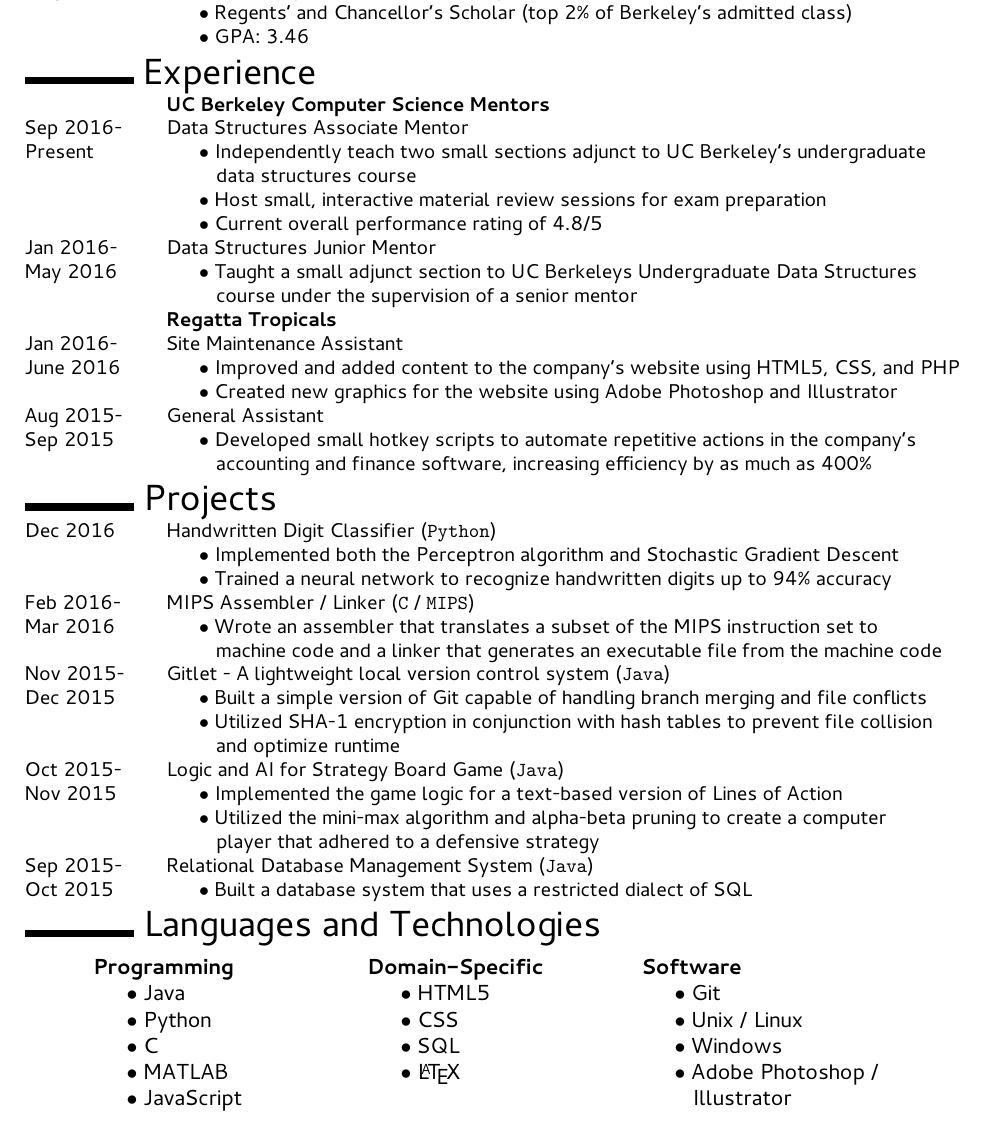
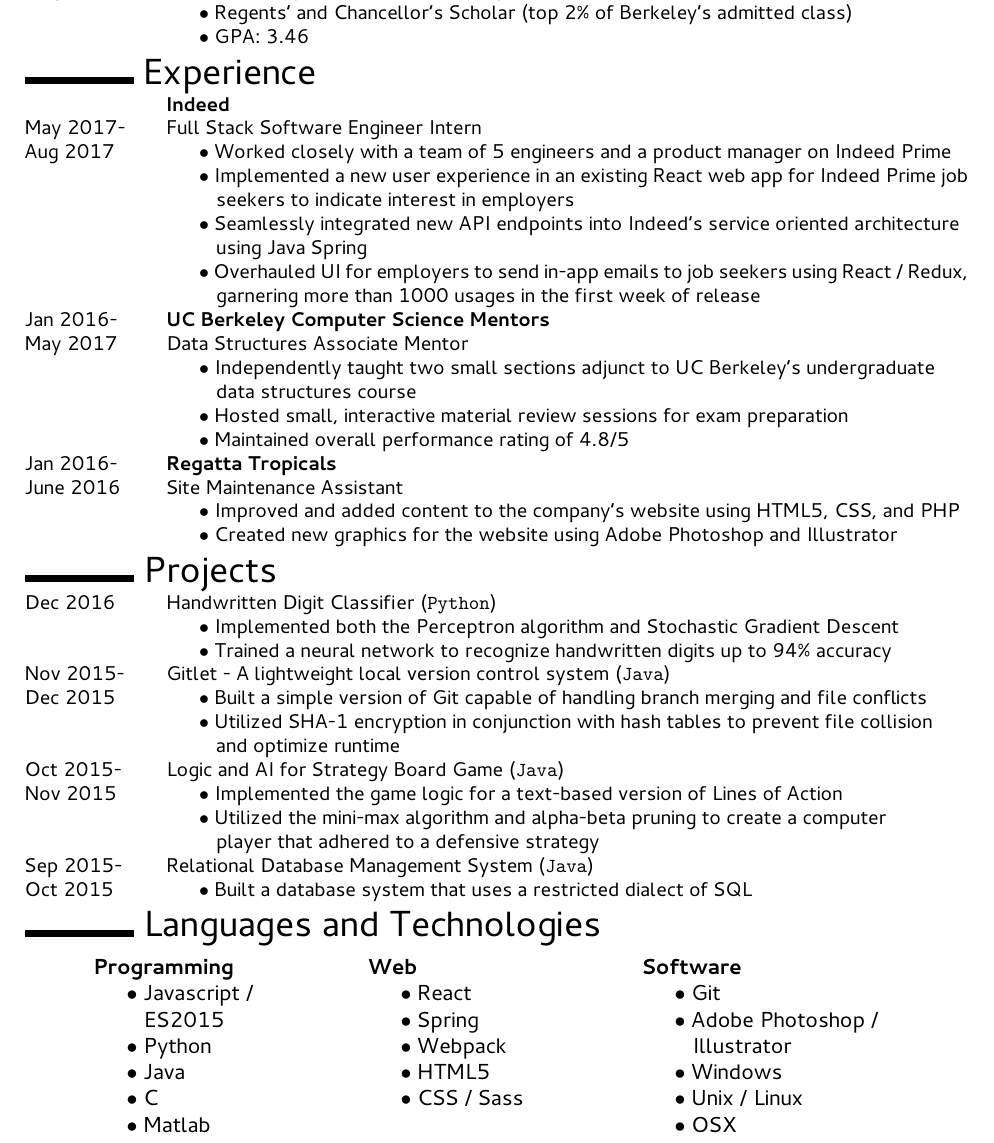
Before and after one commit to rmatych/resume, a LaTeX CV (resume.tex): part of the page, cut so that both start at the same text. The pictures show the PDF file resume.pdf that the author committed with the source.

Commit message:
Add Indeed internship details, adjust Languages and Technologies section

```diff
--- a/resume.tex
+++ b/resume.tex
@@ -115,38 +115,37 @@
 \resSec{Experience}
 	\begin{dateCol}
 		\\
-		Sep 2016-\\
-		Present\\\\\\\\
+		May 2017-\\
+		Aug 2017\\\\\\\\\\\\\\
 		Jan 2016-\\
-		May 2016\\\\\\
+		May 2017\\\\\\\\\\
 		Jan 2016-\\
 		June 2016\\\\
-		Aug 2015-\\
-		Sep 2015
 	\end{dateCol}
 	\begin{resDet}
+		\textbf{Indeed}\\
+		Full Stack Software Engineer Intern\\
+		\respt Worked closely with a team of 5 engineers and a product manager on Indeed Prime\\
+		\respt Implemented a new user experience in an existing React web app for Indeed Prime job\\
+		\rescont seekers to indicate interest in employers\\
+		\respt Seamlessly integrated new API endpoints into Indeed's service oriented architecture\\
+		\rescont using Java Spring\\
+		\respt Overhauled UI for employers to send in-app emails to job seekers using React / Redux,\\
+		\rescont garnering more than 1000 usages in the first week of release\\
 		\textbf{UC Berkeley Computer Science Mentors}\\
 		Data Structures Associate Mentor\\
-		\respt Independently teach two small sections adjunct to UC Berkeley's undergraduate\\
+		\respt Independently taught two small sections adjunct to UC Berkeley's undergraduate\\
 		\rescont data structures course\\
-		\respt Host small, interactive material review sessions for exam preparation\\
-		\respt Current overall performance rating of 4.8/5\\
-		Data Structures Junior Mentor\\
-		\respt Taught a small adjunct section to UC Berkeley’s Undergraduate Data Structures\\
-		\rescont course under the supervision of a senior mentor\\
+		\respt Hosted small, interactive material review sessions for exam preparation\\
+		\respt Maintained overall performance rating of 4.8/5\\
 		\textbf{Regatta Tropicals}\\
 		Site Maintenance Assistant\\
 		\respt Improved and added content to the company's website using HTML5, CSS, and PHP\\
 		\respt Created new graphics for the website using Adobe Photoshop and Illustrator\\
-		General Assistant\\
-		\respt Developed small hotkey scripts to automate repetitive actions in the company's\\
-		\rescont accounting and finance software, increasing efficiency by as much as 400\%
 	\end{resDet}
 \resSec{Projects}
 	\begin{dateCol}
 	Dec 2016\\\\\\
-	Feb 2016-\\
-	Mar 2016\\\\
 	Nov 2015-\\
 	Dec 2015\\\\\\
 	Oct 2015-\\
@@ -158,9 +157,6 @@
 		Handwritten Digit Classifier (\texttt{Python})\\
 		\respt Implemented both the Perceptron algorithm and Stochastic Gradient Descent\\
 		\respt Trained a neural network to recognize handwritten digits up to 94\% accuracy\\
-		MIPS Assembler / Linker (\texttt{C} / \texttt{MIPS})\\
-		\respt Wrote an assembler that translates a subset of the MIPS instruction set to\\
-		\rescont machine code and a linker that generates an executable file from the machine code\\
 		Gitlet - A lightweight local version control system (\texttt{Java})\\
 		\respt Built a simple version of Git capable of handling branch merging and file conflicts\\
 		\respt Utilized SHA-1 encryption in conjunction with hash tables to prevent file collision\\
@@ -176,6 +172,8 @@
 \resSec{Languages and Technologies}
 \centering
 \begin{skillTab}{Programming}
+	\respt Javascript /\\
+	\rescont ES2015\\
+	\respt Python\\
 	\respt Java\\
-	\respt Python\\
 	\respt C\\
@@ -184 +181,5 @@
 \end{skillTab}
+\begin{skillTab}{Web}
+	\respt React\\
+	\respt Spring\\
+	\respt Webpack\\
@@ -186,7 +186,5 @@
 	\respt HTML5\\
-	\respt CSS\\
-	\respt SQL\\
-	\respt \LaTeX
+	\respt CSS / Sass\\
 \end{skillTab}
 \begin{skillTab}{Software}
 	\respt Git\\
@@ -197,2 +195,3 @@
+ 	\respt OSX\\
 \end{skillTab}
 \end{document}
```
Also changed, not shown: resume.pdf, resume.tex (10 more changed lines).
